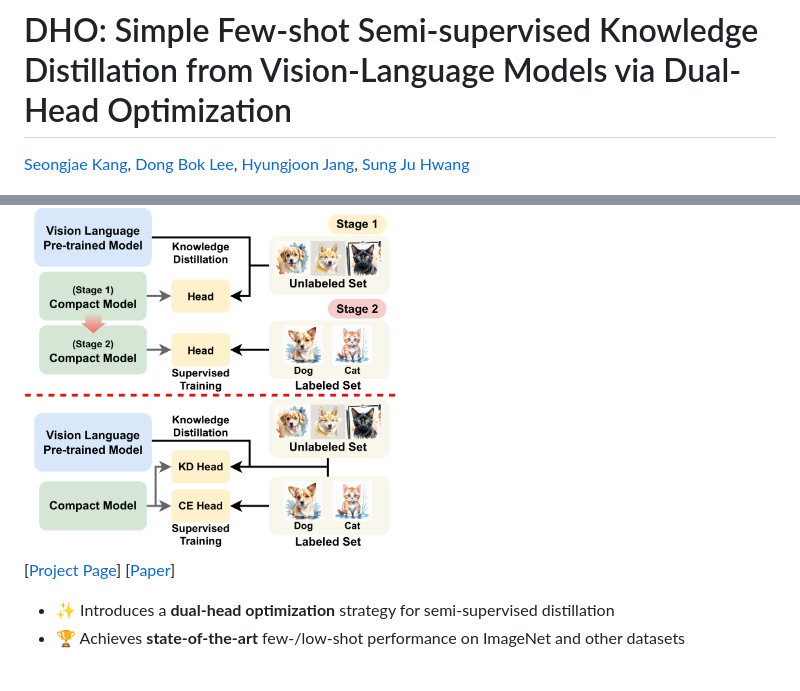
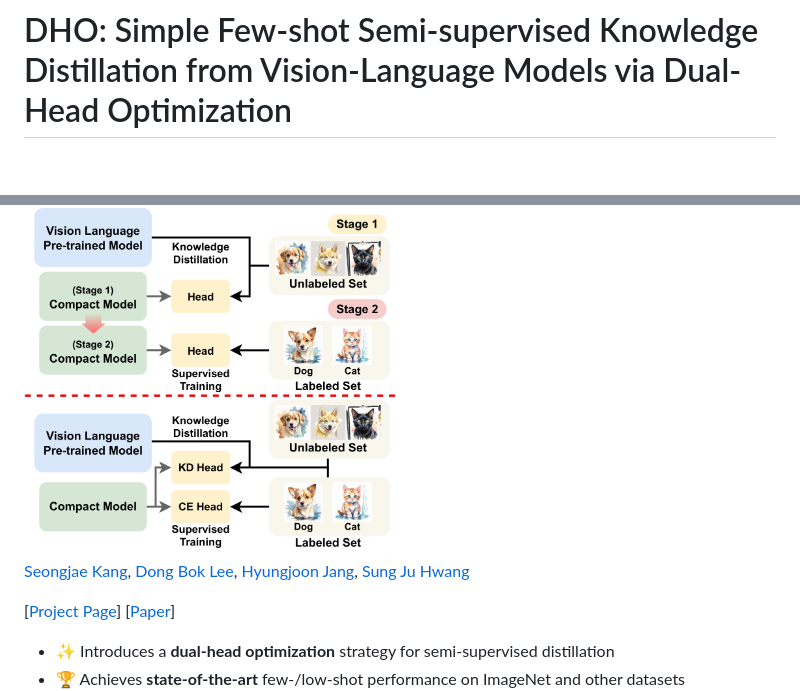
Before and after one commit to erjui/DHO, a Markdown page: README.md, 2 parts joined by grey strips. Rendered like a GitHub page; blank space fills up the shorter version.

```diff
--- a/README.md
+++ b/README.md
@@ -4,11 +4,11 @@
 
 # DHO: Simple Few-shot Semi-supervised Knowledge Distillation from Vision-Language Models via Dual-Head Optimization
 
-[Seongjae Kang](#), [Dong Bok Lee](#), [Hyungjoon Jang](#), [Sung Ju Hwang](#)
-
 <div style="float: right; margin: 0 0 1em 1em;">
   <img src="figures/concept.png" width="50%">
 </div>
+
+[Seongjae Kang](#), [Dong Bok Lee](#), [Hyungjoon Jang](#), [Sung Ju Hwang](#)
 
 [[Project Page](#)] [[Paper](https://arxiv.org/abs/2505.07675v1)]
 
```
